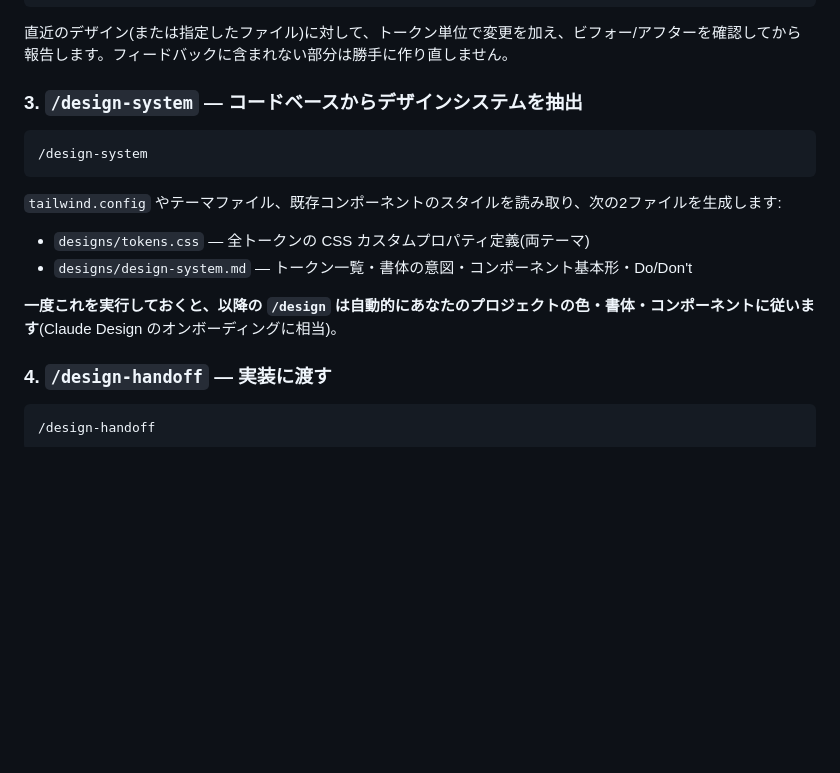
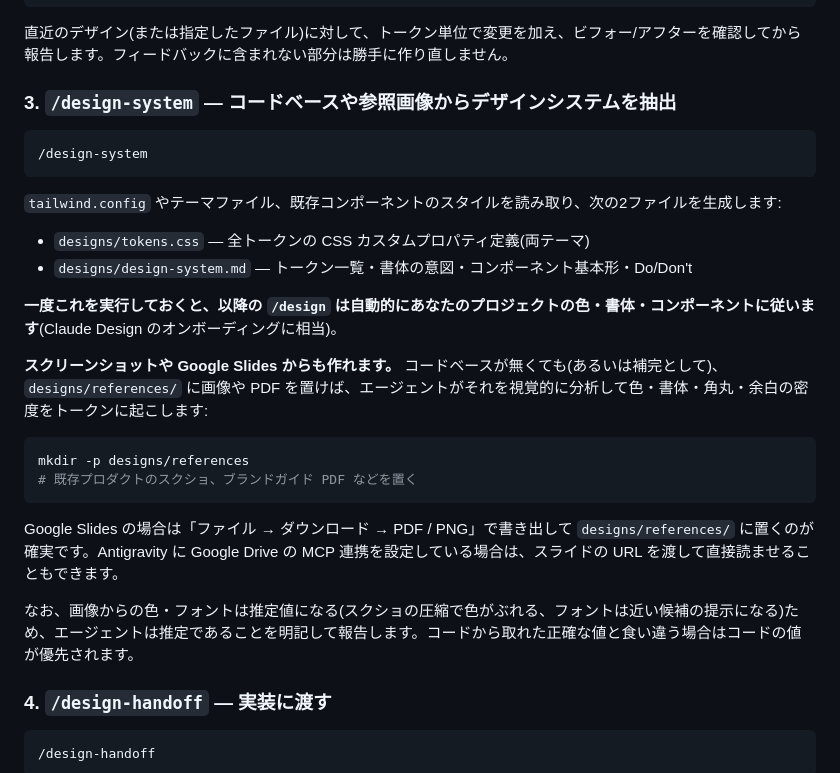
Before and after one commit to shoho/Misc, a Markdown page: antigravity-design/README.md, the part around the change. GitHub-like rendering; blank space fills up the shorter version.

Commit message:
design-system: support screenshots and exported Google Slides as input
The /design-system workflow now also reads visual references
(screenshots, Slides/Figma exports, brand-guide PDFs) from
designs/references/, estimates tokens from them, and documents
how code-derived values take precedence over image-derived ones.

Co-Authored-By: Claude Fable 5 <noreply@anthropic.com>
Claude-Session: https://claude.ai/code/session_01LhYXUy8mJiit78Ze9jBYoZ

````diff
--- a/antigravity-design/README.md
+++ b/antigravity-design/README.md
@@ -61,7 +61,7 @@ Antigravity のエージェントチャットで `/` を入力すると、登録
 
 直近のデザイン(または指定したファイル)に対して、トークン単位で変更を加え、ビフォー/アフターを確認してから報告します。フィードバックに含まれない部分は勝手に作り直しません。
 
-### 3. `/design-system` — コードベースからデザインシステムを抽出
+### 3. `/design-system` — コードベースや参照画像からデザインシステムを抽出
 
 ```
 /design-system
@@ -73,6 +73,17 @@ Antigravity のエージェントチャットで `/` を入力すると、登録
 - `designs/design-system.md` — トークン一覧・書体の意図・コンポーネント基本形・Do/Don't
 
 **一度これを実行しておくと、以降の `/design` は自動的にあなたのプロジェクトの色・書体・コンポーネントに従います**(Claude Design のオンボーディングに相当)。
+
+**スクリーンショットや Google Slides からも作れます。** コードベースが無くても(あるいは補完として)、`designs/references/` に画像や PDF を置けば、エージェントがそれを視覚的に分析して色・書体・角丸・余白の密度をトークンに起こします:
+
+```bash
+mkdir -p designs/references
+# 既存プロダクトのスクショ、ブランドガイド PDF などを置く
+```
+
+Google Slides の場合は「ファイル → ダウンロード → PDF / PNG」で書き出して `designs/references/` に置くのが確実です。Antigravity に Google Drive の MCP 連携を設定している場合は、スライドの URL を渡して直接読ませることもできます。
+
+なお、画像からの色・フォントは推定値になる(スクショの圧縮で色がぶれる、フォントは近い候補の提示になる)ため、エージェントは推定であることを明記して報告します。コードから取れた正確な値と食い違う場合はコードの値が優先されます。
 
 ### 4. `/design-handoff` — 実装に渡す
 
````
Also changed, not shown: 1 other file.
